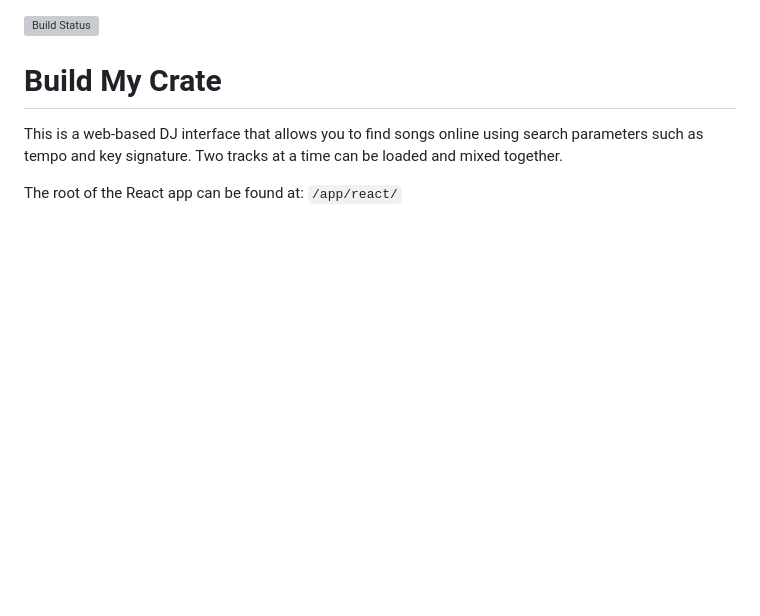
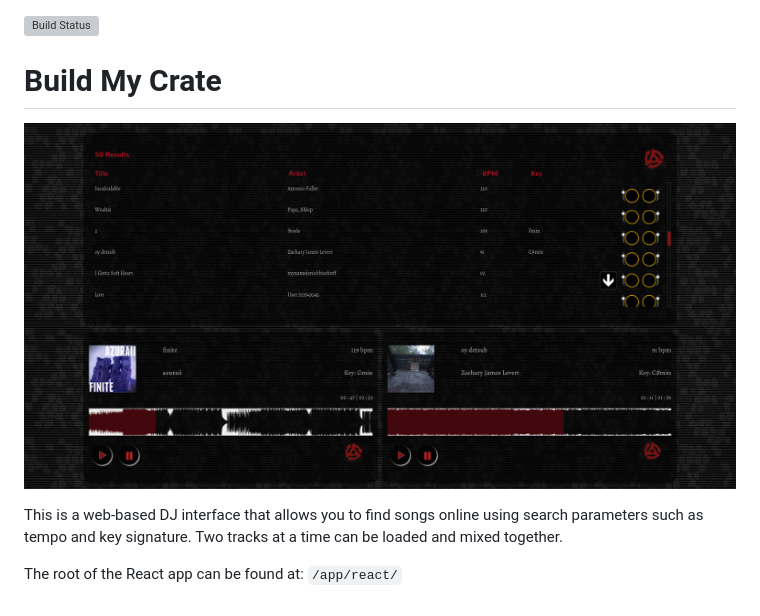
Before and after one commit to drewmoore/buildmycrate, a Markdown page: README.md, the part around the change. Rendered like a GitHub page; pictures changed too: screenshot.jpg (added); blank space fills up the shorter version; grey boxes are pictures that could not be loaded.

Commit message:
Added screenshot.

```diff
--- a/README.md
+++ b/README.md
@@ -1,6 +1,9 @@
 [![Build Status](https://travis-ci.org/drewmoore/buildmycrate.svg?branch=master)](https://travis-ci.org/drewmoore/buildmycrate)
 
 # Build My Crate
+
+![Screenshot](screenshot.jpg)
+
 This is a web-based DJ interface that allows you to find songs online using
 search parameters such as tempo and key signature. Two tracks at a time can be
 loaded and mixed together.
```
